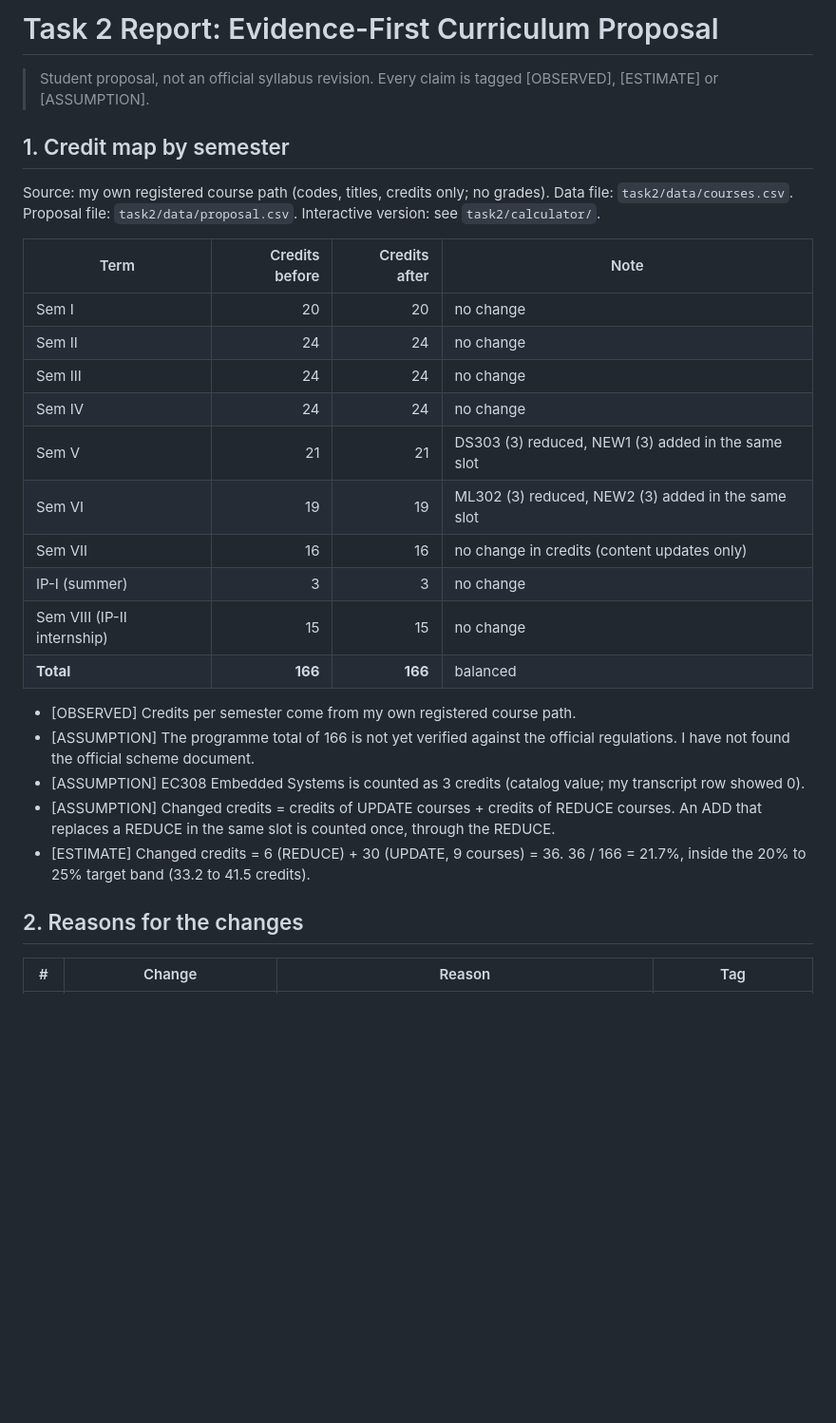
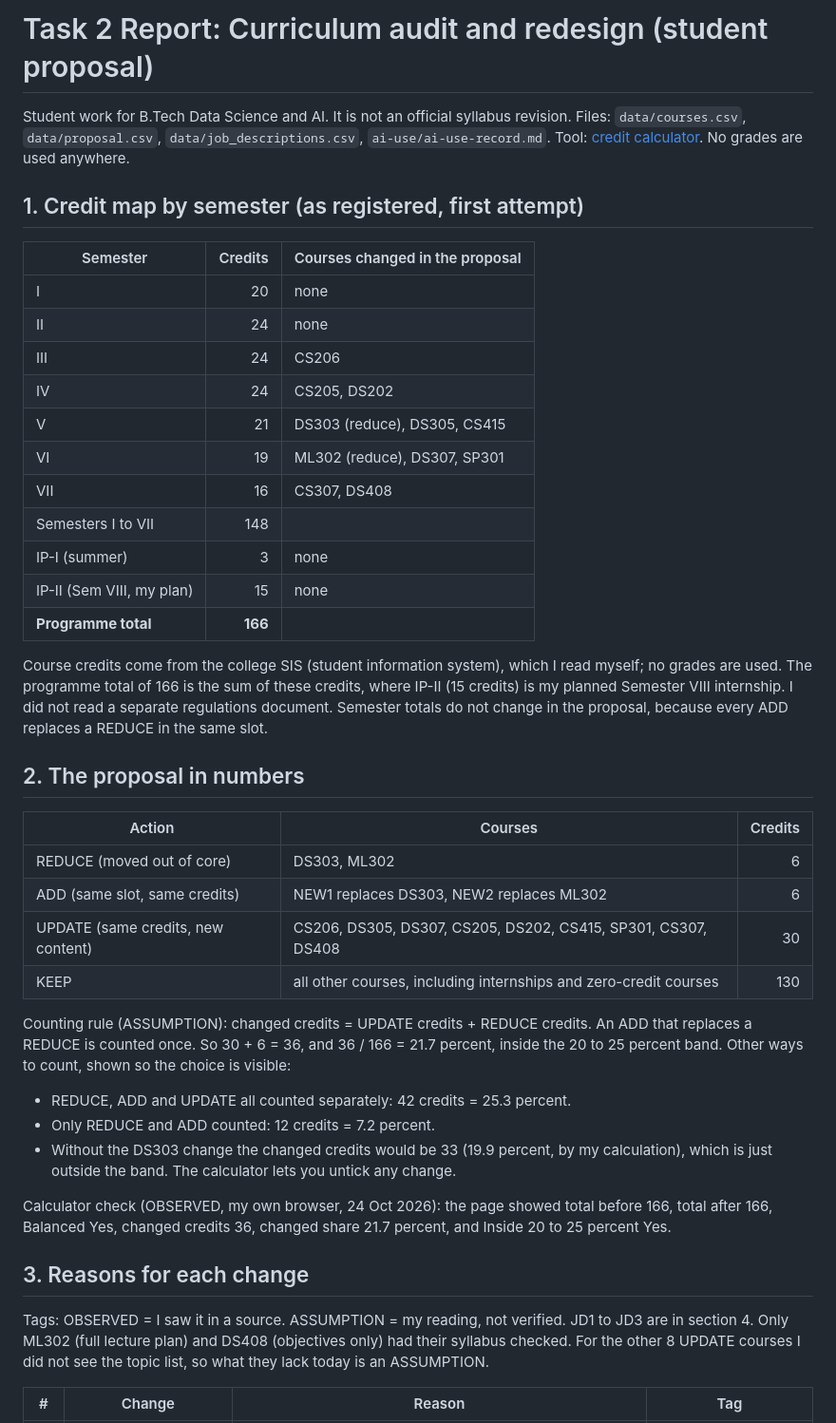
Before and after one commit to vrushalishrianantsavant23-cmyk/Evidence-First-Campus, a Markdown page: task2/report.md, the part around one of its changes. Shown at 95% size. Rendered like a GitHub page; blank space fills up the shorter version.

```diff
--- a/task2/report.md
+++ b/task2/report.md
@@ -1,32 +1,41 @@
-# Task 2 Report: Evidence-First Curriculum Proposal
+# Task 2 Report: Curriculum audit and redesign (student proposal)
 
-> Student proposal, not an official syllabus revision. Every claim is tagged [OBSERVED], [ESTIMATE] or [ASSUMPTION].
+Student work for B.Tech Data Science and AI. It is not an official syllabus revision. Files: `data/courses.csv`, `data/proposal.csv`, `data/job_descriptions.csv`, `ai-use/ai-use-record.md`. Tool: [credit calculator](https://vrushalishrianantsavant23-cmyk.github.io/Evidence-First-Campus/task2/calculator/). No grades are used anywhere.
 
-## 1. Credit map by semester
+## 1. Credit map by semester (as registered, first attempt)
+| Semester | Credits | Courses changed in the proposal |
+|----------|--------:|---------------------------------|
+| I | 20 | none |
+| II | 24 | none |
+| III | 24 | CS206 |
+| IV | 24 | CS205, DS202 |
+| V | 21 | DS303 (reduce), DS305, CS415 |
+| VI | 19 | ML302 (reduce), DS307, SP301 |
+| VII | 16 | CS307, DS408 |
+| Semesters I to VII | 148 | |
+| IP-I (summer) | 3 | none |
+| IP-II (Sem VIII, my plan) | 15 | none |
+| **Programme total** | **166** | |
 
-Source: my own registered course path (codes, titles, credits only; no grades). Data file: `task2/data/courses.csv`. Proposal file: `task2/data/proposal.csv`. Interactive version: see `task2/calculator/`.
+Course credits come from the college SIS (student information system), which I read myself; no grades are used. The programme total of 166 is the sum of these credits, where IP-II (15 credits) is my planned Semester VIII internship. I did not read a separate regulations document. Semester totals do not change in the proposal, because every ADD replaces a REDUCE in the same slot.
 
-| Term | Credits before | Credits after | Note |
-|------|---------------:|--------------:|------|
-| Sem I | 20 | 20 | no change |
-| Sem II | 24 | 24 | no change |
-| Sem III | 24 | 24 | no change |
-| Sem IV | 24 | 24 | no change |
-| Sem V | 21 | 21 | DS303 (3) reduced, NEW1 (3) added in the same slot |
-| Sem VI | 19 | 19 | ML302 (3) reduced, NEW2 (3) added in the same slot |
-| Sem VII | 16 | 16 | no change in credits (content updates only) |
-| IP-I (summer) | 3 | 3 | no change |
-| Sem VIII (IP-II internship) | 15 | 15 | no change |
-| **Total** | **166** | **166** | balanced |
+## 2. The proposal in numbers
+| Action | Courses | Credits |
+|--------|---------|--------:|
+| REDUCE (moved out of core) | DS303, ML302 | 6 |
+| ADD (same slot, same credits) | NEW1 replaces DS303, NEW2 replaces ML302 | 6 |
+| UPDATE (same credits, new content) | CS206, DS305, DS307, CS205, DS202, CS415, SP301, CS307, DS408 | 30 |
+| KEEP | all other courses, including internships and zero-credit courses | 130 |
 
-- [OBSERVED] Credits per semester come from my own registered course path.
-- [ASSUMPTION] The programme total of 166 is not yet verified against the official regulations. I have not found the official scheme document.
-- [ASSUMPTION] EC308 Embedded Systems is counted as 3 credits (catalog value; my transcript row showed 0).
-- [ASSUMPTION] Changed credits = credits of UPDATE courses + credits of REDUCE courses. An ADD that replaces a REDUCE in the same slot is counted once, through the REDUCE.
-- [ESTIMATE] Changed credits = 6 (REDUCE) + 30 (UPDATE, 9 courses) = 36. 36 / 166 = 21.7%, inside the 20% to 25% target band (33.2 to 41.5 credits).
+Counting rule (ASSUMPTION): changed credits = UPDATE credits + REDUCE credits. An ADD that replaces a REDUCE is counted once. So 30 + 6 = 36, and 36 / 166 = 21.7 percent, inside the 20 to 25 percent band. Other ways to count, shown so the choice is visible:
+- REDUCE, ADD and UPDATE all counted separately: 42 credits = 25.3 percent.
+- Only REDUCE and ADD counted: 12 credits = 7.2 percent.
+- Without the DS303 change the changed credits would be 33 (19.9 percent, by my calculation), which is just outside the band. The calculator lets you untick any change.
 
+Calculator check (OBSERVED, my own browser, 24 Oct 2026): the page showed total before 166, total after 166, Balanced Yes, changed credits 36, changed share 21.7 percent, and Inside 20 to 25 percent Yes.
 
-## 2. Reasons for the changes
+## 3. Reasons for each change
+Tags: OBSERVED = I saw it in a source. ASSUMPTION = my reading, not verified. JD1 to JD3 are in section 4. Only ML302 (full lecture plan) and DS408 (objectives only) had their syllabus checked. For the other 8 UPDATE courses I did not see the topic list, so what they lack today is an ASSUMPTION.
 
 | # | Change | Reason | Tag |
 |---|--------|--------|-----|
```
Also changed, not shown: other parts of task2/report.md (+76 -97 lines).
